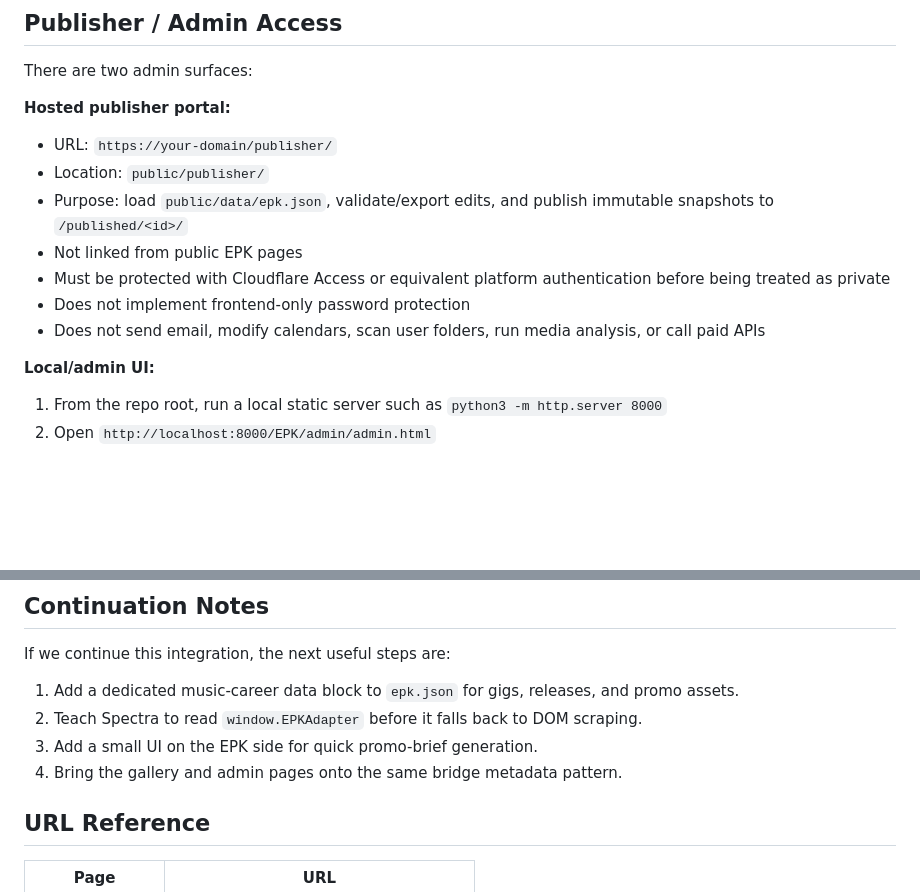
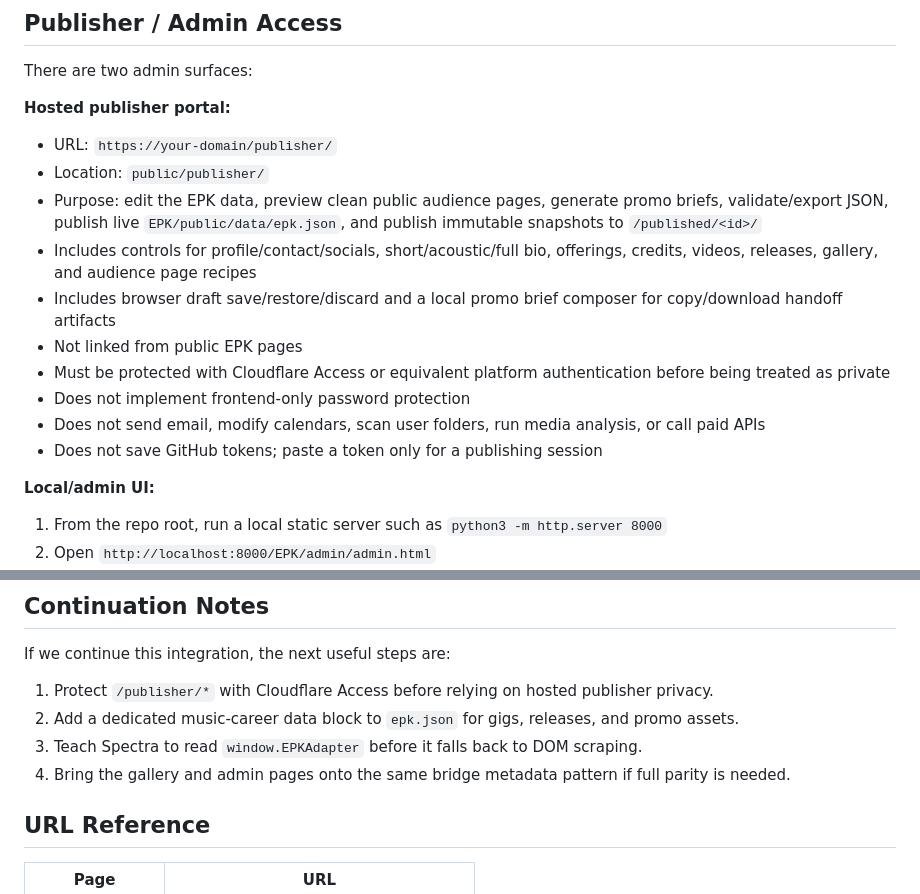
Before and after one commit to devknowsdev/EPK, a Markdown page: EPK/README.md, 2 parts joined by grey strips. Drawn GitHub-style; blank space fills up the shorter version.

Commit message:
docs: document full publisher controls

```diff
--- a/EPK/README.md
+++ b/EPK/README.md
@@ -70,11 +70,14 @@ There are two admin surfaces:
 
 - URL: `https://your-domain/publisher/`
 - Location: `public/publisher/`
-- Purpose: load `public/data/epk.json`, validate/export edits, and publish immutable snapshots to `/published/<id>/`
+- Purpose: edit the EPK data, preview clean public audience pages, generate promo briefs, validate/export JSON, publish live `EPK/public/data/epk.json`, and publish immutable snapshots to `/published/<id>/`
+- Includes controls for profile/contact/socials, short/acoustic/full bio, offerings, credits, videos, releases, gallery, and audience page recipes
+- Includes browser draft save/restore/discard and a local promo brief composer for copy/download handoff artifacts
 - Not linked from public EPK pages
 - Must be protected with Cloudflare Access or equivalent platform authentication before being treated as private
 - Does not implement frontend-only password protection
 - Does not send email, modify calendars, scan user folders, run media analysis, or call paid APIs
+- Does not save GitHub tokens; paste a token only for a publishing session
 
 **Local/admin UI:**
 
@@ -132,10 +135,10 @@ The current source of truth is still `public/data/epk.json`; the adapter just gi
 
 If we continue this integration, the next useful steps are:
 
-1. Add a dedicated music-career data block to `epk.json` for gigs, releases, and promo assets.
-2. Teach Spectra to read `window.EPKAdapter` before it falls back to DOM scraping.
-3. Add a small UI on the EPK side for quick promo-brief generation.
-4. Bring the gallery and admin pages onto the same bridge metadata pattern.
+1. Protect `/publisher/*` with Cloudflare Access before relying on hosted publisher privacy.
+2. Add a dedicated music-career data block to `epk.json` for gigs, releases, and promo assets.
+3. Teach Spectra to read `window.EPKAdapter` before it falls back to DOM scraping.
+4. Bring the gallery and admin pages onto the same bridge metadata pattern if full parity is needed.
 
 ## URL Reference
 
```
